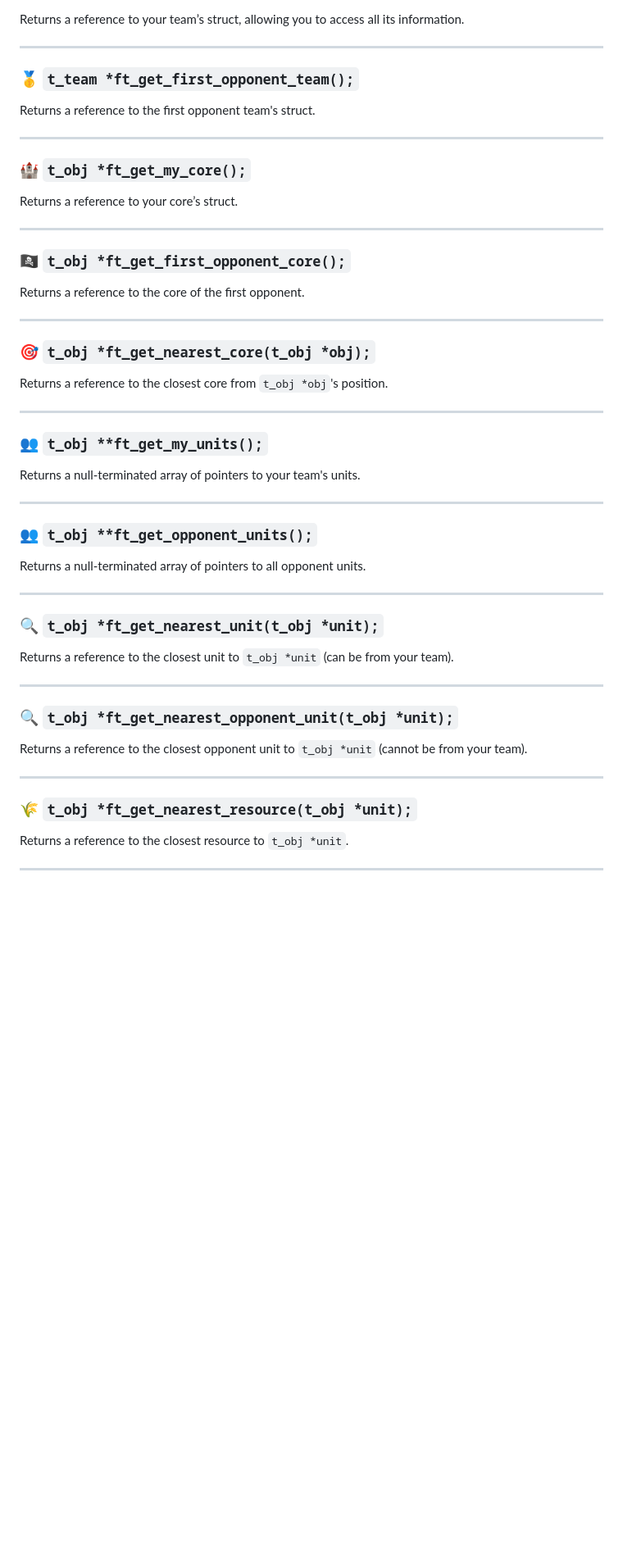
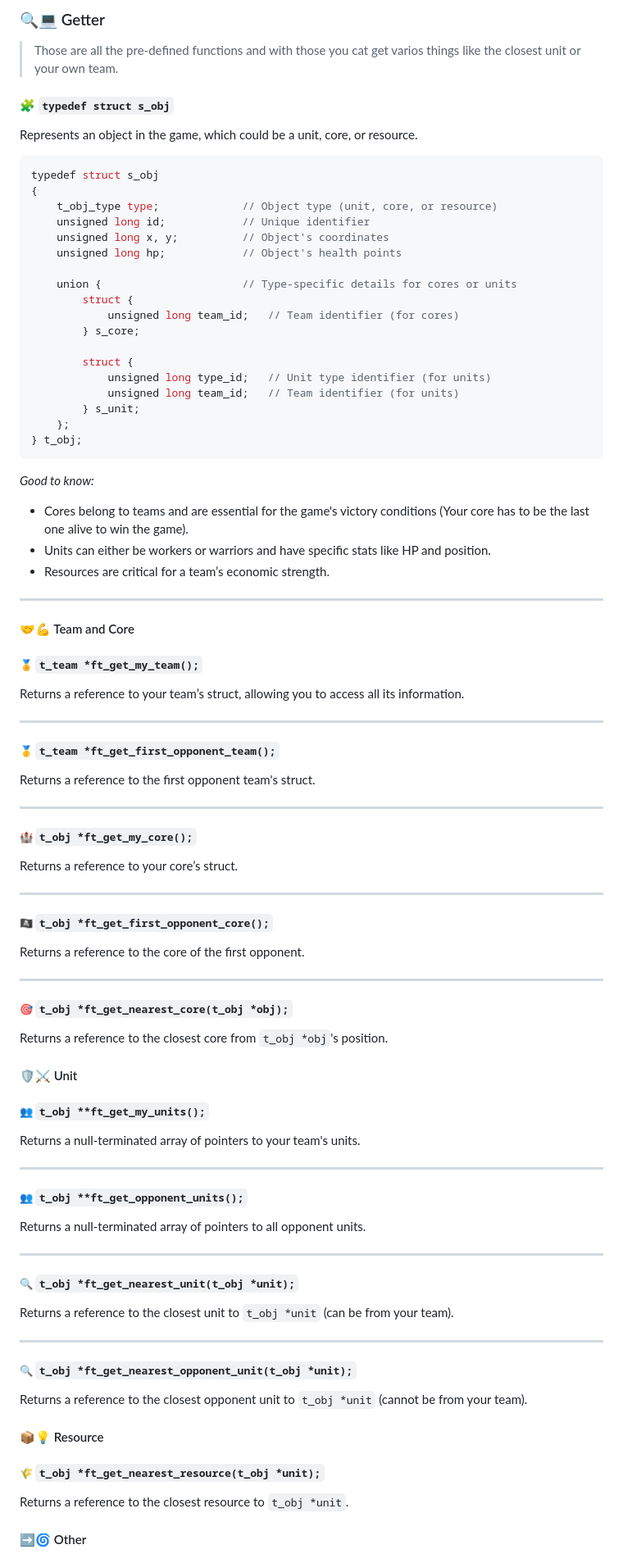
Before and after one commit to 42core-team/wiki, a Markdown page: docs/standard-library/README.md, the part around the change printed below. Shown: that part at 82% size. Drawn GitHub-style; blank space fills up the shorter version.

````diff
--- a/docs/standard-library/README.md
+++ b/docs/standard-library/README.md
@@ -32,49 +83,87 @@ Registers the user loop function, which is called approximately 50 times per sec
+### 🔍💻 Getter
+> Those are all the pre-defined functions and with those you cat get  varios things like the closest unit or your own team.
+
+#### 🧩 `typedef struct s_obj`
+Represents an object in the game, which could be a unit, core, or resource.
+
+```c
+typedef struct s_obj
+{
+	t_obj_type type;             // Object type (unit, core, or resource)
+	unsigned long id;            // Unique identifier
+	unsigned long x, y;          // Object's coordinates
+	unsigned long hp;            // Object's health points
+
+	union {                      // Type-specific details for cores or units
+		struct {
+			unsigned long team_id;   // Team identifier (for cores)
+		} s_core;
+
+		struct {
+			unsigned long type_id;   // Unit type identifier (for units)
+			unsigned long team_id;   // Team identifier (for units)
+		} s_unit;
+	};
+} t_obj;
+```
+
+*Good to know:*
+- Cores belong to teams and are essential for the game's victory conditions (Your core has to be the last one alive to win the game).
+- Units can either be workers or warriors and have specific stats like HP and position.
+- Resources are critical for a team’s economic strength.
+
+---
+
+#### 🤝💪 Team and Core
+
+##### 🏅 `t_team *ft_get_my_team();`
 Returns a reference to your team’s struct, allowing you to access all its information.
 
 ---
 
-### 🥇 `t_team *ft_get_first_opponent_team();`
+##### 🥇 `t_team *ft_get_first_opponent_team();`
 Returns a reference to the first opponent team's struct.
 
 ---
 
-### 🏰 `t_obj *ft_get_my_core();`
+##### 🏰 `t_obj *ft_get_my_core();`
 Returns a reference to your core’s struct.
 
 ---
 
-### 🏴‍☠️ `t_obj *ft_get_first_opponent_core();`
+##### 🏴‍☠️ `t_obj *ft_get_first_opponent_core();`
 Returns a reference to the core of the first opponent.
 
 ---
 
-### 🎯 `t_obj *ft_get_nearest_core(t_obj *obj);`
+##### 🎯 `t_obj *ft_get_nearest_core(t_obj *obj);`
 Returns a reference to the closest core from `t_obj *obj`'s position.
 
----
+#### 🛡️⚔️ Unit
 
-### 👥 `t_obj **ft_get_my_units();`
+##### 👥 `t_obj **ft_get_my_units();`
 Returns a null-terminated array of pointers to your team's units.
 
 ---
 
-### 👥 `t_obj **ft_get_opponent_units();`
+##### 👥 `t_obj **ft_get_opponent_units();`
 Returns a null-terminated array of pointers to all opponent units.
 
 ---
 
-### 🔍 `t_obj *ft_get_nearest_unit(t_obj *unit);`
+##### 🔍 `t_obj *ft_get_nearest_unit(t_obj *unit);`
 Returns a reference to the closest unit to `t_obj *unit` (can be from your team).
 
 ---
 
-### 🔍 `t_obj *ft_get_nearest_opponent_unit(t_obj *unit);`
+##### 🔍 `t_obj *ft_get_nearest_opponent_unit(t_obj *unit);`
 Returns a reference to the closest opponent unit to `t_obj *unit` (cannot be from your team).
 
----
 
-### 🌾 `t_obj *ft_get_nearest_resource(t_obj *unit);`
+#### 📦💡 Resource
+
+##### 🌾 `t_obj *ft_get_nearest_resource(t_obj *unit);`
 Returns a reference to the closest resource to `t_obj *unit`.
 
----
+#### ➡️🌀 Other
 
````
Also changed, not shown: other parts of docs/standard-library/README.md (+77 -117 lines).
